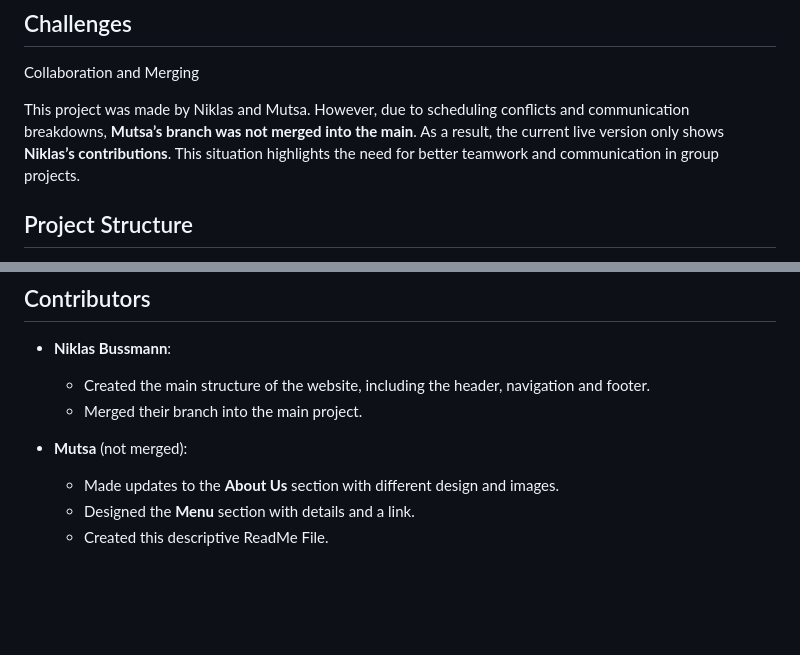
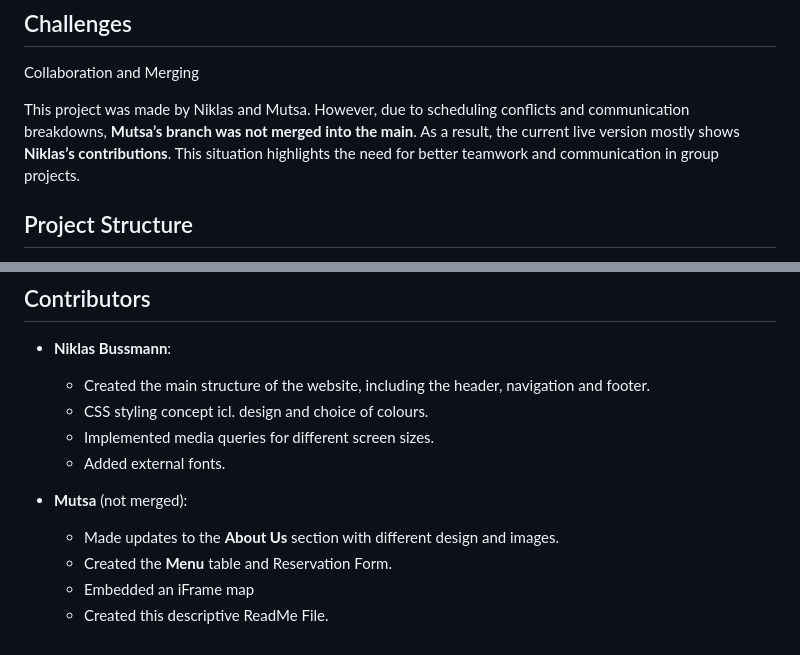
Before and after one commit to BNussmann/csschallenge, a Markdown page: readme.md, 2 parts joined by grey strips. GitHub-like rendering; blank space fills up the shorter version.

```diff
--- a/readme.md
+++ b/readme.md
@@ -29,7 +29,7 @@
 
 Collaboration and Merging
 
-This project was made by Niklas and Mutsa. However, due to scheduling conflicts and communication breakdowns, **Mutsa’s branch was not merged into the main**. As a result, the current live version only shows **Niklas’s contributions**. This situation highlights the need for better teamwork and communication in group projects.
+This project was made by Niklas and Mutsa. However, due to scheduling conflicts and communication breakdowns, **Mutsa’s branch was not merged into the main**. As a result, the current live version mostly shows **Niklas’s contributions**. This situation highlights the need for better teamwork and communication in group projects.
 
 
 ## Project Structure
@@ -66,9 +66,12 @@ git clone https://github.com/BNussmann/csschallenge.git
 
 - **Niklas Bussmann**:
   - Created the main structure of the website, including the header, navigation and footer.
-  - Merged their branch into the main project.
+  - CSS styling concept icl. design and choice of colours.
+  - Implemented media queries for different screen sizes.
+  - Added external fonts.
 
 - **Mutsa** (not merged):
   - Made updates to the **About Us** section with different design and images.
-  - Designed the **Menu** section with details and a link.
+  - Created the **Menu** table and Reservation Form.
+  - Embedded an iFrame map
   - Created this descriptive ReadMe File.
```
